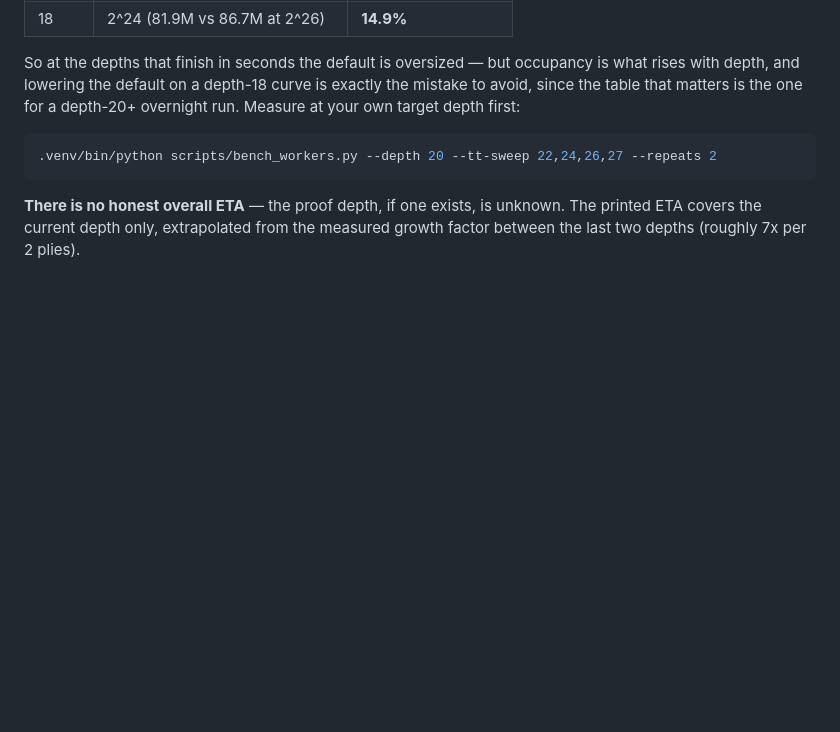
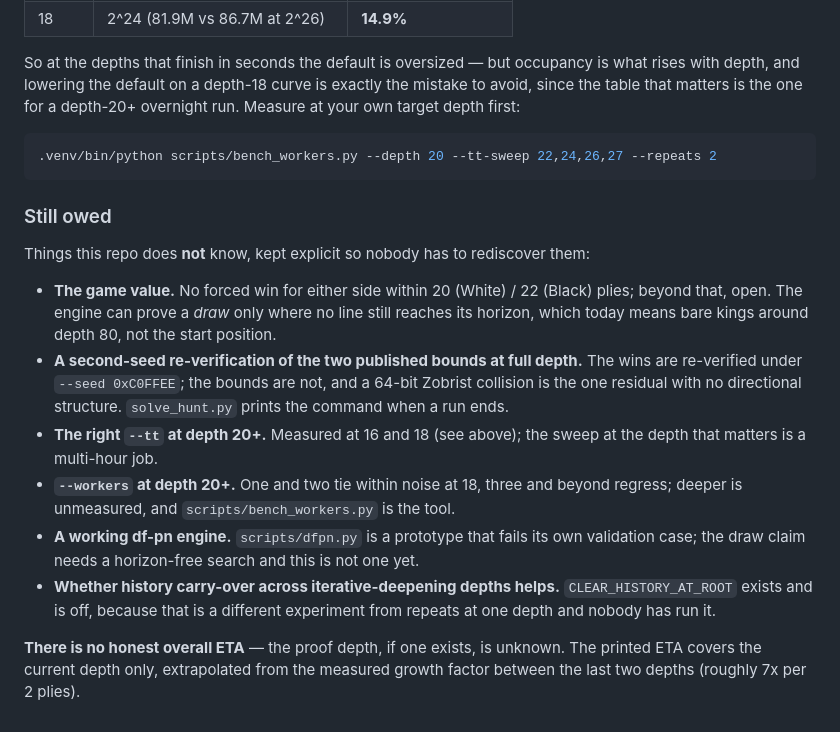
Before and after one commit to IchNukeDichWeg/tinyhouse, a Markdown page: README.md, the part around the change. Rendered like a GitHub page; blank space fills up the shorter version.

````diff
--- a/README.md
+++ b/README.md
@@ -133,6 +133,31 @@ depth-20+ overnight run. Measure at your own target depth first:
 .venv/bin/python scripts/bench_workers.py --depth 20 --tt-sweep 22,24,26,27 --repeats 2
 ```
 
+### Still owed
+
+Things this repo does **not** know, kept explicit so nobody has to rediscover
+them:
+
+- **The game value.** No forced win for either side within 20 (White) / 22
+  (Black) plies; beyond that, open. The engine can prove a *draw* only where no
+  line still reaches its horizon, which today means bare kings around depth 80,
+  not the start position.
+- **A second-seed re-verification of the two published bounds at full depth.**
+  The wins are re-verified under `--seed 0xC0FFEE`; the bounds are not, and a
+  64-bit Zobrist collision is the one residual with no directional structure.
+  `solve_hunt.py` prints the command when a run ends.
+- **The right `--tt` at depth 20+.** Measured at 16 and 18 (see above);
+  the sweep at the depth that matters is a multi-hour job.
+- **`--workers` at depth 20+.** One and two tie within noise at 18, three and
+  beyond regress; deeper is unmeasured, and `scripts/bench_workers.py` is the
+  tool.
+- **A working df-pn engine.** `scripts/dfpn.py` is a prototype that fails its
+  own validation case; the draw claim needs a horizon-free search and this is
+  not one yet.
+- **Whether history carry-over across iterative-deepening depths helps.**
+  `CLEAR_HISTORY_AT_ROOT` exists and is off, because that is a different
+  experiment from repeats at one depth and nobody has run it.
+
 **There is no honest overall ETA** — the proof depth, if one exists, is unknown. The
 printed ETA covers the current depth only, extrapolated from the measured growth
 factor between the last two depths (roughly 7x per 2 plies).
````
Also changed, not shown: CAMPAIGN.md (+10 -0 lines), SCOREBOARD.md (+72 -10 lines).
